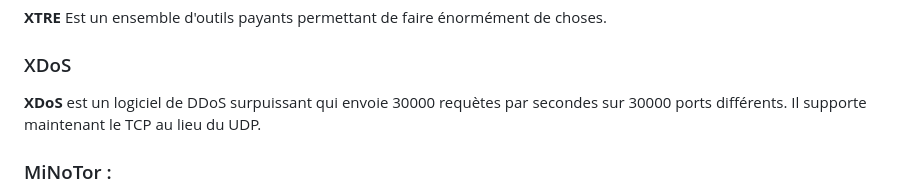
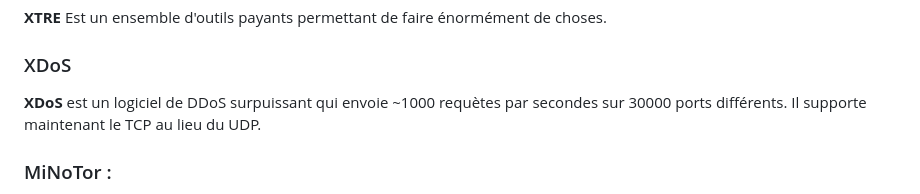
Before and after one commit to lolesx/MinHub, a Markdown page: README.md, the part around the change. GitHub-like rendering.

```diff
--- a/README.md
+++ b/README.md
@@ -15,7 +15,7 @@ Bienvenue sur **MinHub**.
 **XTRE** Est un ensemble d'outils payants permettant de faire énormément de choses.
 
 ### XDoS
-**XDoS** est un logiciel de DDoS surpuissant qui envoie 30000 requètes par secondes sur 30000 ports différents. Il supporte maintenant le TCP au lieu du UDP.
+**XDoS** est un logiciel de DDoS surpuissant qui envoie ~1000 requètes par secondes sur 30000 ports différents. Il supporte maintenant le TCP au lieu du UDP.
 
 ### MiNoTor :
 **MiNoTor** est un navigateur comme les autres mais ayant comme particularité d'être très simple, de na pas consommer beaucoup se ram, d'avoir une belle interface, et surtout, d'afficher l'ip du site qu'on est en train de visiter. Son interface est personnalisable, vous pouvez choisir l'emplacement des boutons, etc... Vous pouvez aussi écrire "xgen" ou "minotor://xgen" pour avoir accès à XGEN Ultimate.
```
